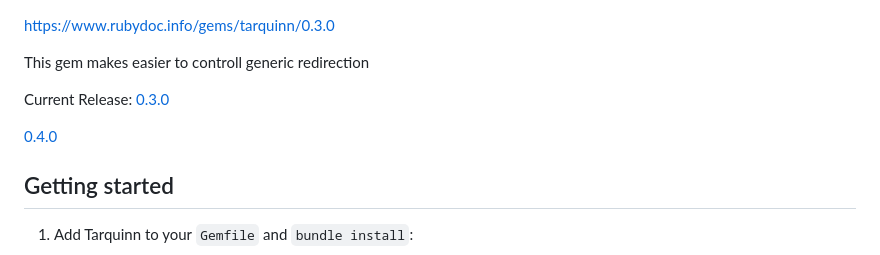
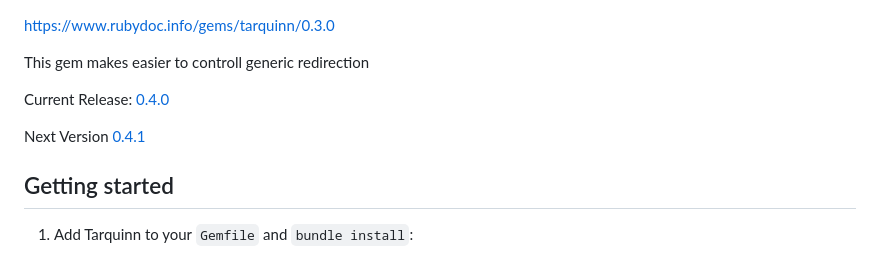
Before and after one commit to darthjee/tarquinn, a Markdown page: README.md, the part around the change. Drawn GitHub-style.

Commit message:
Bump version

```diff
--- a/README.md
+++ b/README.md
@@ -13,9 +13,9 @@ Yard Documentation
 
 This gem makes easier to controll generic redirection
 
-Current Release: [0.3.0](https://github.com/darthjee/tarquinn/tree/0.3.0)
+Current Release: [0.4.0](https://github.com/darthjee/tarquinn/tree/0.4.0)
 
-[0.4.0](https://github.com/darthjee/tarquinn/compare/0.3.0...main)
+Next Version [0.4.1](https://github.com/darthjee/tarquinn/compare/0.4.0...main)
 
 Getting started
 ---------------
```
